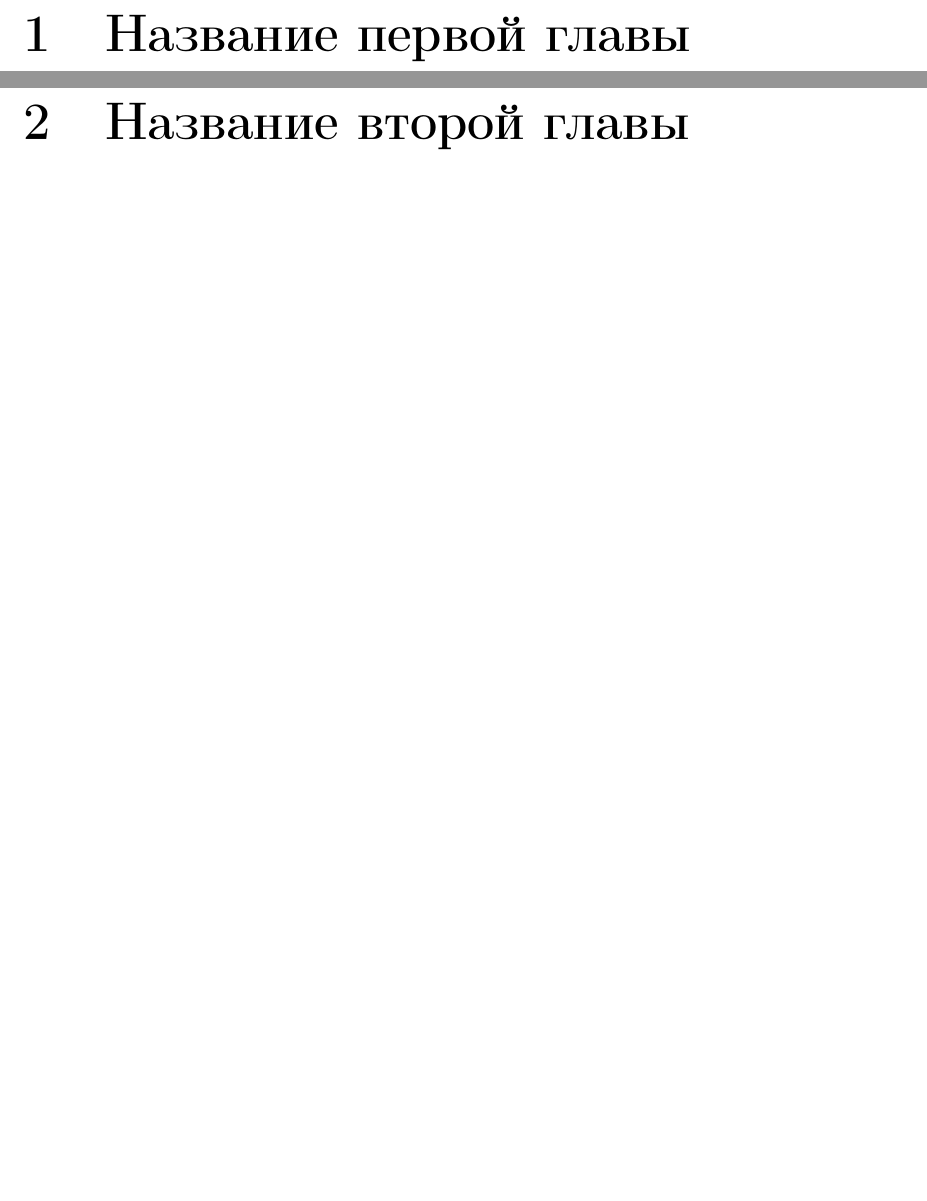
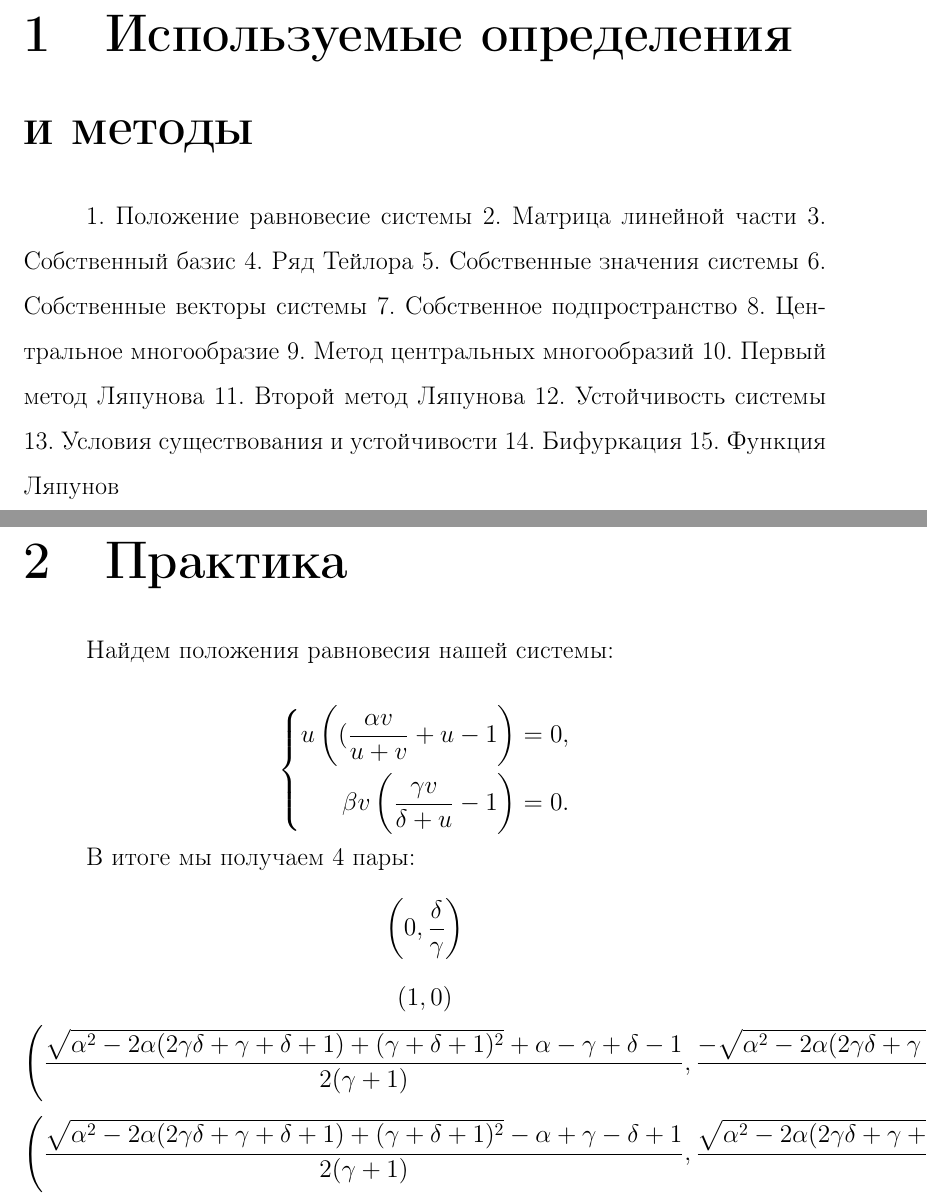
Before and after one commit to klimychevmn/diplom, a LaTeX thesis (diploma.tex, which reads chapter1.tex, chapter2.tex): two parts of pages 4 and 5 of 8, joined at a grey line, cut at the place of the change, the shorter picture padded with empty space. Compiled offline with pdfLaTeX.

Commit message:
положения равновесия системы

```diff
--- a/chapter1.tex
+++ b/chapter1.tex
@@ -1,5 +1,19 @@
-\chapter{Название первой главы}
-
+\chapter{Используемые определения и методы}
+1. Положение равновесие системы
+2. Матрица линейной части
+3. Собственный базис
+4. Ряд Тейлора
+5. Собственные значения системы
+6. Собственные векторы системы
+7. Собственное подпространство
+8. Центральное многообразие
+9. Метод центральных многообразий
+10. Первый метод Ляпунова
+11. Второй метод Ляпунова
+12. Устойчивость системы
+13. Условия существования и устойчивости
+14. Бифуркация
+15. Функция Ляпунов
 
 %%% Local Variables:
 %%% mode: latex
--- a/chapter2.tex
+++ b/chapter2.tex
@@ -1,5 +1,21 @@
-\chapter{Название второй главы}
+\chapter{Практика}
+Найдем положения равновесия нашей системы:
 
+$$ \left\{
+\begin{aligned}
+   u \left((\frac{\alpha  v}{u+v}+u-1\right)=0,\\
+   \beta  v \left(\frac{\gamma  v}{\delta +u}-1\right)=0.\\
+\end{aligned}
+\right. $$
+
+В итоге мы получаем 4 пары:
+$$\left ( 0, \frac{\delta }{\gamma} \right )$$
+$$\left ( 1, 0 \right )$$
+$$\left ( \frac{\sqrt{\alpha ^2-2 \alpha  (2 \gamma \delta +\gamma +\delta +1)+(\gamma +\delta +1)^2}+\alpha -\gamma  +\delta  -1}{2 (\gamma  +1)}, \frac{-\sqrt{\alpha ^2-2 \alpha  (2  \gamma  \delta +\gamma +\delta +1)+(\gamma
+   +\delta +1)^2}-\alpha +2 \gamma  \delta +\gamma
+   +\delta +1}{2 \gamma  (\gamma
+   +1)} \right )$$
+$$\left ( \frac{\sqrt{\alpha ^2-2 \alpha  (2 \gamma  \delta +\gamma +\delta +1)+(\gamma +\delta +1)^2}-\alpha +\gamma -\delta +1}{2 (\gamma +1)}, \frac{\sqrt{\alpha ^2-2 \alpha  (2 \gamma  \delta +\gamma +\delta +1)+(\gamma +\delta +1)^2}-\alpha +2 \gamma \delta +\gamma +\delta +1}{2 \gamma  (\gamma +1)} \right )$$
 
 %%% Local Variables:
 %%% mode: latex
--- a/diploma.tex
+++ b/diploma.tex
@@ -10,6 +10,7 @@
 \usepackage{remreset}
 \usepackage{graphicx}\graphicspath{{pictures/}}
 \usepackage[14pt]{extsizes}
+\usepackage{amsmath}
 
 \usepackage{xcolor}
 \renewcommand{\ULthickness}{1pt}
```
